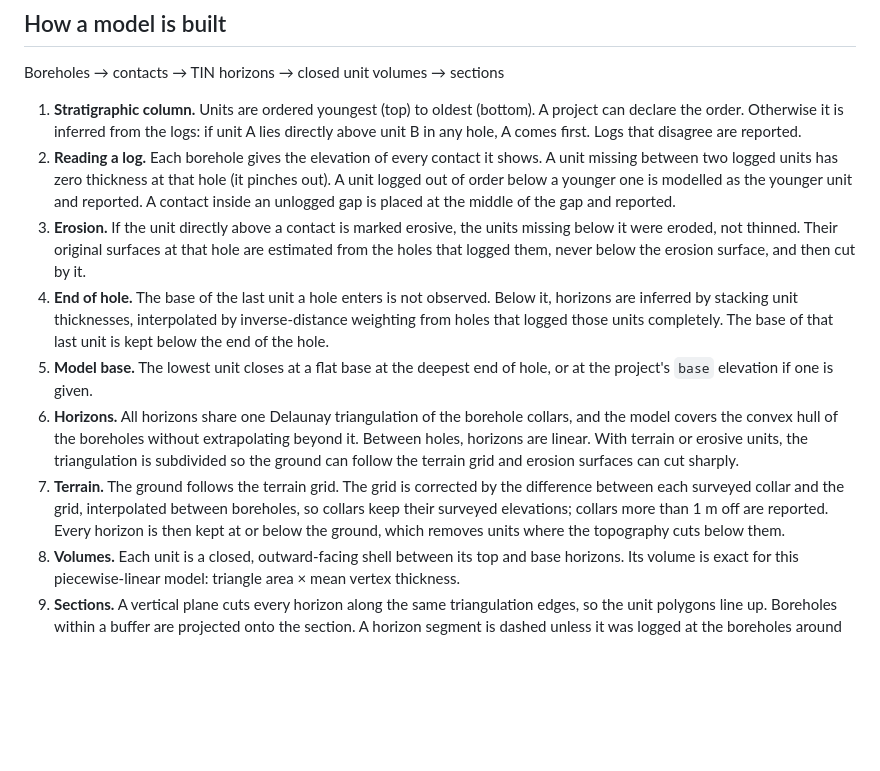
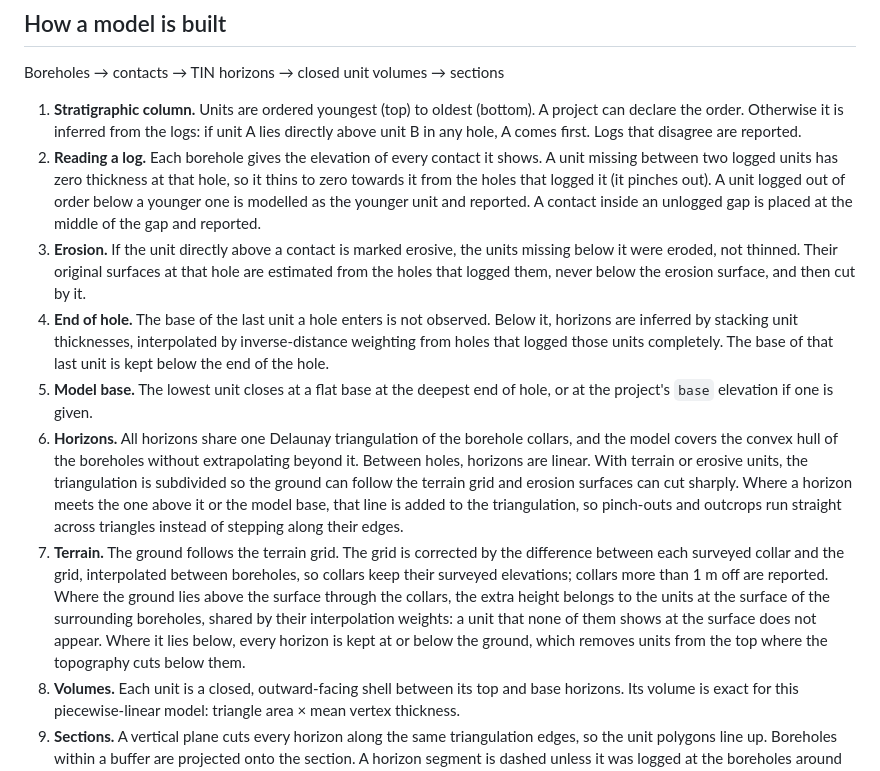
Before and after one commit to kilickursat/GeoModel3D, a Markdown page: README.md, the part around one of its changes. Rendered like a GitHub page; blank space fills up the shorter version.

```diff
--- a/README.md
+++ b/README.md
@@ -32,12 +32,12 @@ Since 0.4:
 Boreholes → contacts → TIN horizons → closed unit volumes → sections
 
 1. **Stratigraphic column.** Units are ordered youngest (top) to oldest (bottom). A project can declare the order. Otherwise it is inferred from the logs: if unit A lies directly above unit B in any hole, A comes first. Logs that disagree are reported.
-2. **Reading a log.** Each borehole gives the elevation of every contact it shows. A unit missing between two logged units has zero thickness at that hole (it pinches out). A unit logged out of order below a younger one is modelled as the younger unit and reported. A contact inside an unlogged gap is placed at the middle of the gap and reported.
+2. **Reading a log.** Each borehole gives the elevation of every contact it shows. A unit missing between two logged units has zero thickness at that hole, so it thins to zero towards it from the holes that logged it (it pinches out). A unit logged out of order below a younger one is modelled as the younger unit and reported. A contact inside an unlogged gap is placed at the middle of the gap and reported.
 3. **Erosion.** If the unit directly above a contact is marked erosive, the units missing below it were eroded, not thinned. Their original surfaces at that hole are estimated from the holes that logged them, never below the erosion surface, and then cut by it.
 4. **End of hole.** The base of the last unit a hole enters is not observed. Below it, horizons are inferred by stacking unit thicknesses, interpolated by inverse-distance weighting from holes that logged those units completely. The base of that last unit is kept below the end of the hole.
 5. **Model base.** The lowest unit closes at a flat base at the deepest end of hole, or at the project's `base` elevation if one is given.
-6. **Horizons.** All horizons share one Delaunay triangulation of the borehole collars, and the model covers the convex hull of the boreholes without extrapolating beyond it. Between holes, horizons are linear. With terrain or erosive units, the triangulation is subdivided so the ground can follow the terrain grid and erosion surfaces can cut sharply.
-7. **Terrain.** The ground follows the terrain grid. The grid is corrected by the difference between each surveyed collar and the grid, interpolated between boreholes, so collars keep their surveyed elevations; collars more than 1 m off are reported. Every horizon is then kept at or below the ground, which removes units where the topography cuts below them.
+6. **Horizons.** All horizons share one Delaunay triangulation of the borehole collars, and the model covers the convex hull of the boreholes without extrapolating beyond it. Between holes, horizons are linear. With terrain or erosive units, the triangulation is subdivided so the ground can follow the terrain grid and erosion surfaces can cut sharply. Where a horizon meets the one above it or the model base, that line is added to the triangulation, so pinch-outs and outcrops run straight across triangles instead of stepping along their edges.
+7. **Terrain.** The ground follows the terrain grid. The grid is corrected by the difference between each surveyed collar and the grid, interpolated between boreholes, so collars keep their surveyed elevations; collars more than 1 m off are reported. Where the ground lies above the surface through the collars, the extra height belongs to the units at the surface of the surrounding boreholes, shared by their interpolation weights: a unit that none of them shows at the surface does not appear. Where it lies below, every horizon is kept at or below the ground, which removes units from the top where the topography cuts below them.
 8. **Volumes.** Each unit is a closed, outward-facing shell between its top and base horizons. Its volume is exact for this piecewise-linear model: triangle area × mean vertex thickness.
 9. **Sections.** A vertical plane cuts every horizon along the same triangulation edges, so the unit polygons line up. Boreholes within a buffer are projected onto the section. A horizon segment is dashed unless it was logged at the boreholes around it.
 
```
Also changed, not shown: other parts of README.md (+8 -9 lines), CHANGELOG.md (+11 -0 lines), docs/screenshot.png, 2 other files.
